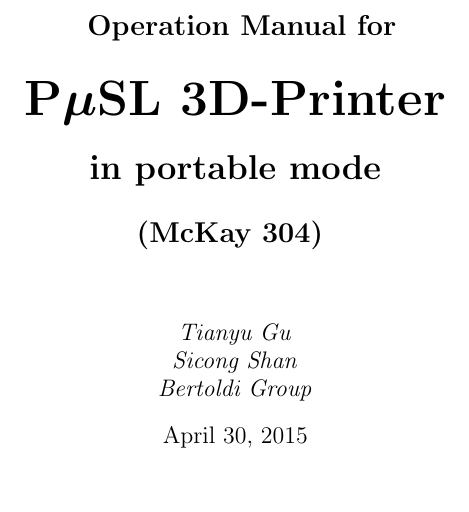
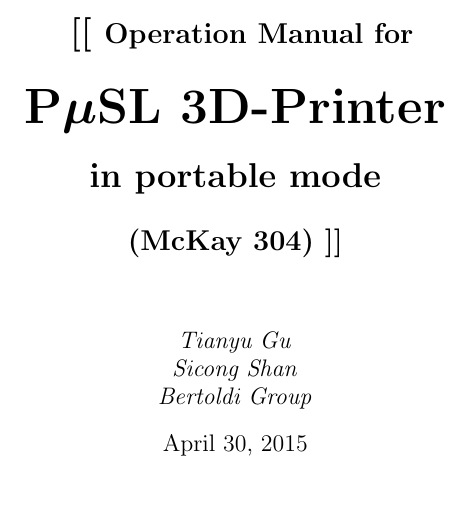
Before and after one commit to Kooscii/manual_portable, a LaTeX document (manual.tex): part of page 1 of 9, cut so that both start at the same text. Compiled offline with pdfLaTeX.

Commit message:
update tex

```diff
--- a/manual.tex
+++ b/manual.tex
@@ -17,15 +17,15 @@
 \subsectionfont{\fontsize{14}{17}\selectfont}
 \subsubsectionfont{\fontsize{12}{14.4}\selectfont}
 
-\title{\textbf{
+\title{\textbf{ [[
         \Large {Operation Manual for} \\
         \vspace {10pt}
         \Huge {P$\bm{\mu}$SL 3D-Printer } \\
         \vspace {10pt}
-        \LARGE {in portable mode}	\\
+        \LARGE {in portable mode}    \\
         \vspace {10pt}
         \Large{(McKay 304)}
-        \vspace {20pt}
+        \vspace {20pt}]]
 }}
 \author{\textit{Tianyu Gu} \\
     \textit{Sicong Shan} \\
```
